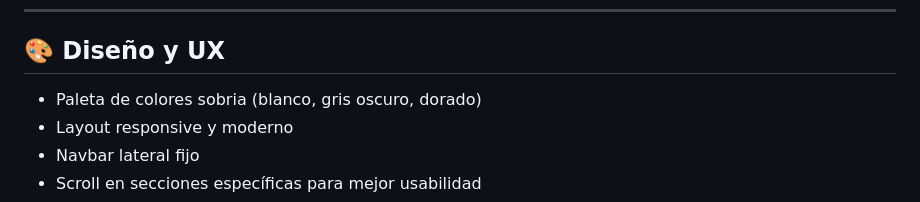
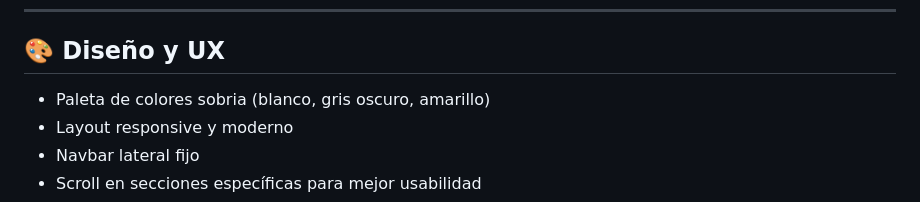
Before and after one commit to vcmvanesa7/Sistema_control_inventario, a Markdown page: README.md, the part around the change. Rendered like a GitHub page.

```diff
--- a/README.md
+++ b/README.md
@@ -161,7 +161,7 @@ Abre los archivos `index.html`, `catálogo.html` y `actualizar.html` con **Live
 
 ## 🎨 Diseño y UX
 
-- Paleta de colores sobria (blanco, gris oscuro, dorado)
+- Paleta de colores sobria (blanco, gris oscuro, amarillo)
 - Layout responsive y moderno
 - Navbar lateral fijo
 - Scroll en secciones específicas para mejor usabilidad
```
